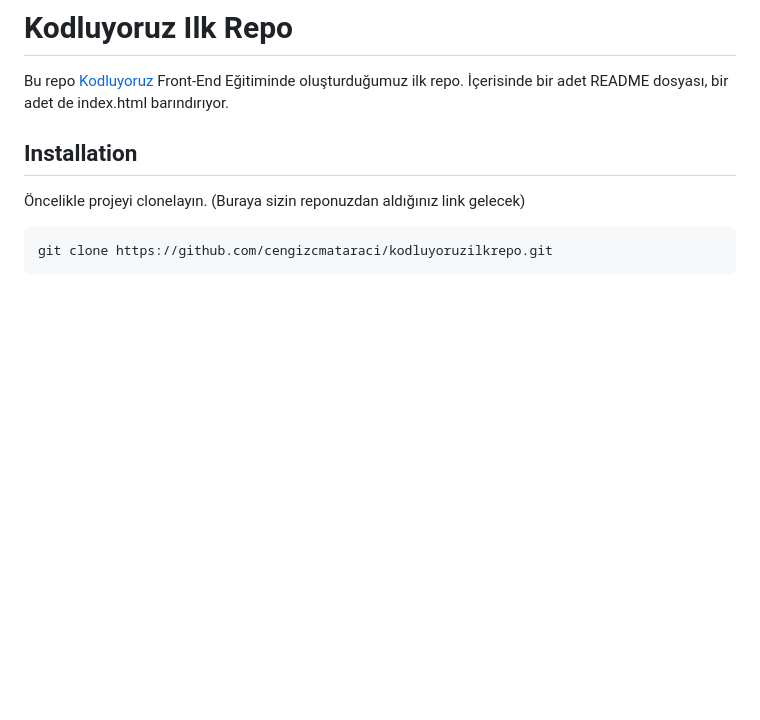
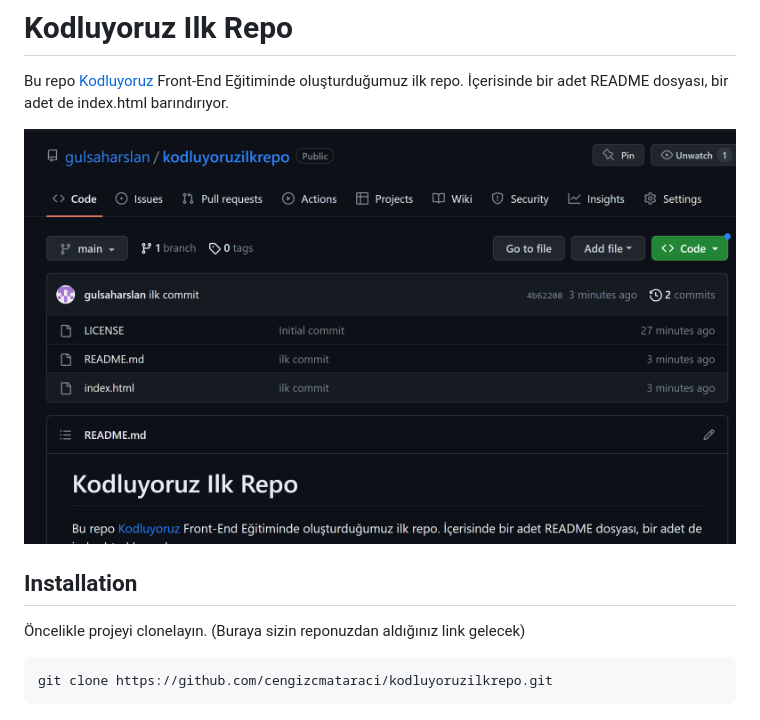
Before and after one commit to gulsaharslan/kodluyoruzilkrepo, a Markdown page: README.md, the part around the change. GitHub-like rendering; pictures changed too: figures/project_image.png (added); blank space fills up the shorter version.

Commit message:
proje resmi eklendi

```diff
--- a/README.md
+++ b/README.md
@@ -1,6 +1,8 @@
 # Kodluyoruz Ilk Repo
 
 Bu repo [Kodluyoruz](https://www.kodluyoruz.org) Front-End Eğitiminde oluşturduğumuz ilk repo. İçerisinde bir adet README dosyası, bir adet de index.html barındırıyor.
+
+![github](figures/project_image.png)
 
 ## Installation
 
```
